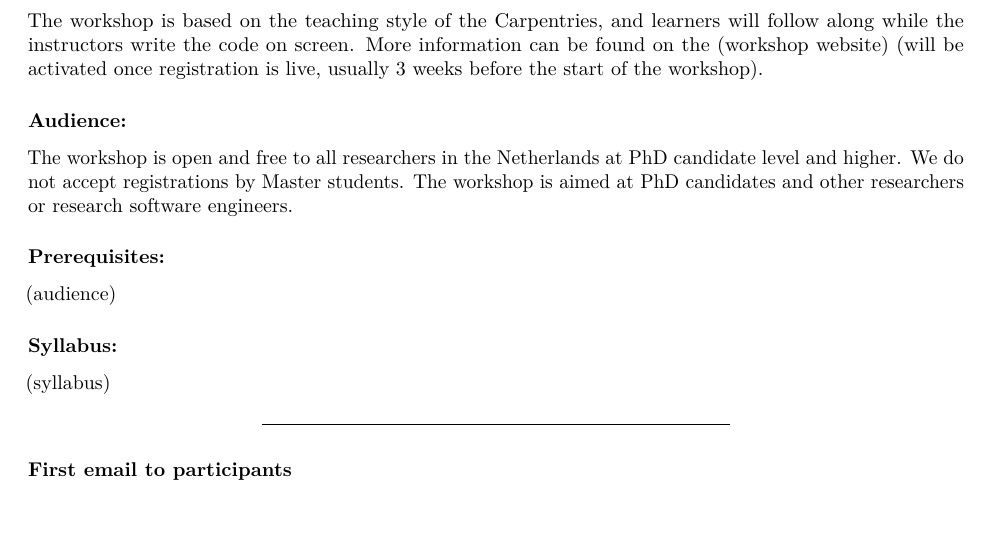
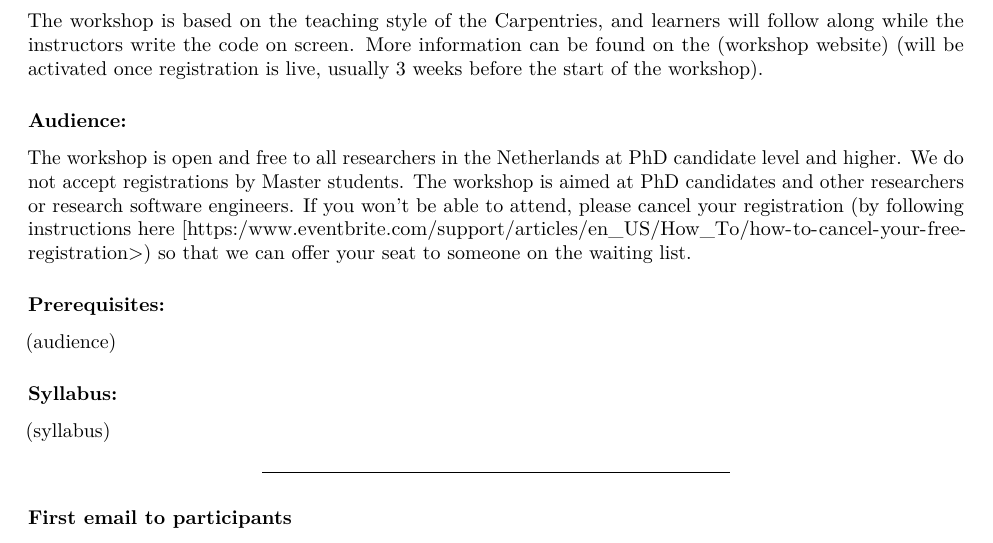
Before and after one commit to esciencecenter-digital-skills/template-docs-coordination, an R Markdown document (communication_irl_doc.Rmd): part of page 1 of 3, cut so that both start at the same text, the shorter picture padded with empty space. Rendered offline with R 4.5, knitr and Pandoc, then LaTeX, with nearby package versions.

Commit message:
add info about cancellation to eventbrite page
fixes training-infrastructure #59

```diff
--- a/communication_irl_doc.Rmd
+++ b/communication_irl_doc.Rmd
@@ -63,7 +63,7 @@ The workshop will take place at `r params$location`. Please note that lunch and
 The workshop is based on the teaching style of the Carpentries, and learners will follow along while the instructors write the code on screen. More information can be found on the `r params$workshop_website` (will be activated once registration is live, usually 3 weeks before the start of the workshop).
 
 ### Audience:
-The workshop is open and free to all researchers in the Netherlands at PhD candidate level and higher. We do not accept registrations by Master students. The workshop is aimed at PhD candidates and other researchers or research software engineers.
+The workshop is open and free to all researchers in the Netherlands at PhD candidate level and higher. We do not accept registrations by Master students. The workshop is aimed at PhD candidates and other researchers or research software engineers. If you won’t be able to attend, please cancel your registration (by following instructions here [https:/www.eventbrite.com/support/articles/en_US/How_To/how-to-cancel-your-free-registration>) so that we can offer your seat to someone on the waiting list.
 
 ### Prerequisites:
 `r params$who`
```
